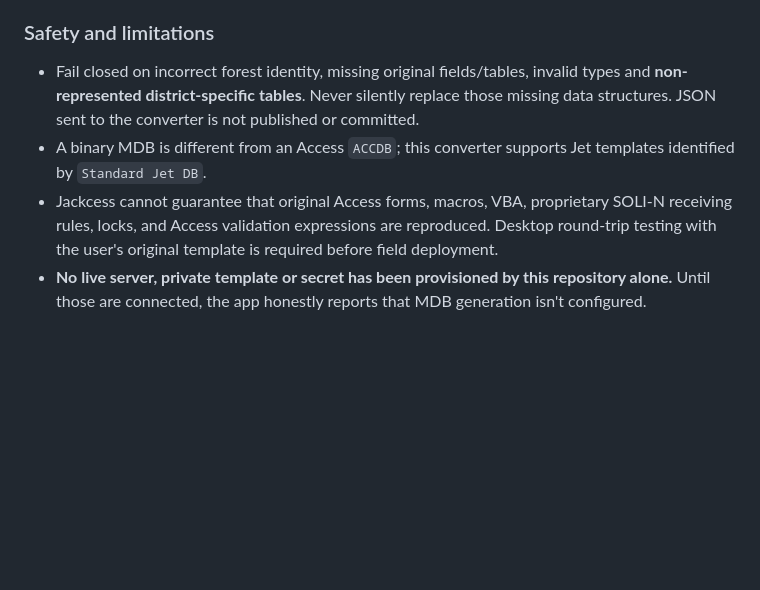
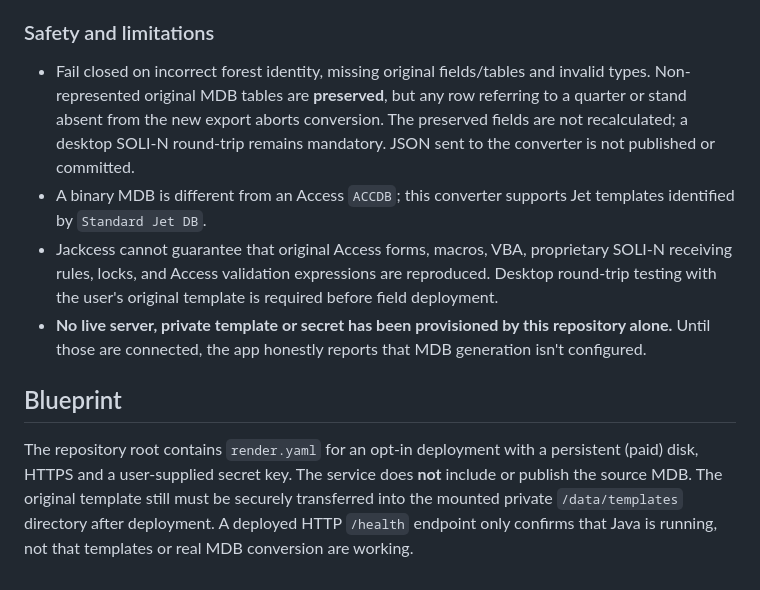
Before and after one commit to amantaev0990-code/solin-field, a Markdown page: mdb-service/README.md, the part around the change. Drawn GitHub-style; blank space fills up the shorter version.

Commit message:
Document safe preservation of unrepresented Transfer tables and Render blueprint limits

```diff
--- a/mdb-service/README.md
+++ b/mdb-service/README.md
@@ -33,7 +33,11 @@ Use a TLS reverse proxy or trusted HTTPS ingress; do not expose the raw HTTP por
 
 ### Safety and limitations
 
-- Fail closed on incorrect forest identity, missing original fields/tables, invalid types and **non-represented district-specific tables**. Never silently replace those missing data structures. JSON sent to the converter is not published or committed.
+- Fail closed on incorrect forest identity, missing original fields/tables and invalid types. Non-represented original MDB tables are **preserved**, but any row referring to a quarter or stand absent from the new export aborts conversion. The preserved fields are not recalculated; a desktop SOLI-N round-trip remains mandatory. JSON sent to the converter is not published or committed.
 - A binary MDB is different from an Access `ACCDB`; this converter supports Jet templates identified by `Standard Jet DB`.
 - Jackcess cannot guarantee that original Access forms, macros, VBA, proprietary SOLI-N receiving rules, locks, and Access validation expressions are reproduced. Desktop round-trip testing with the user's original template is required before field deployment.
 - **No live server, private template or secret has been provisioned by this repository alone.** Until those are connected, the app honestly reports that MDB generation isn't configured.
+
+## Blueprint
+
+The repository root contains `render.yaml` for an opt-in deployment with a persistent (paid) disk, HTTPS and a user-supplied secret key. The service does **not** include or publish the source MDB. The original template still must be securely transferred into the mounted private `/data/templates` directory after deployment. A deployed HTTP `/health` endpoint only confirms that Java is running, not that templates or real MDB conversion are working.
```
